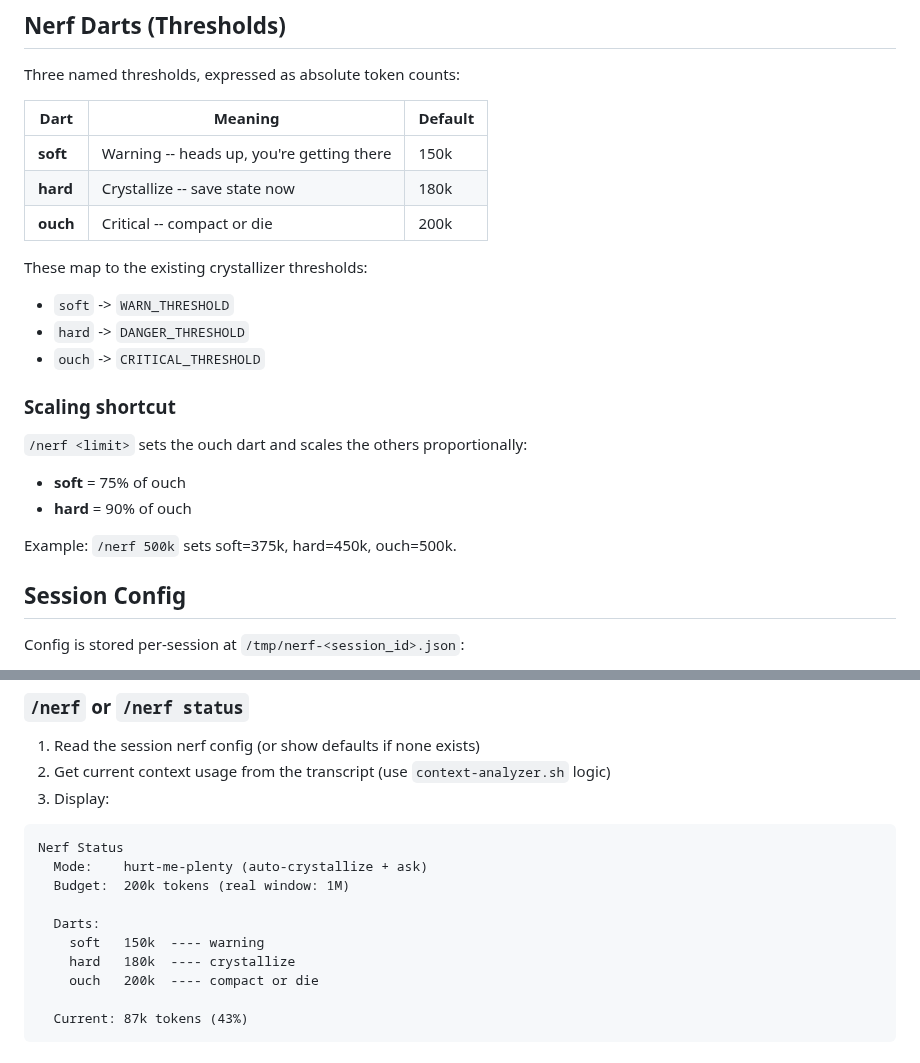
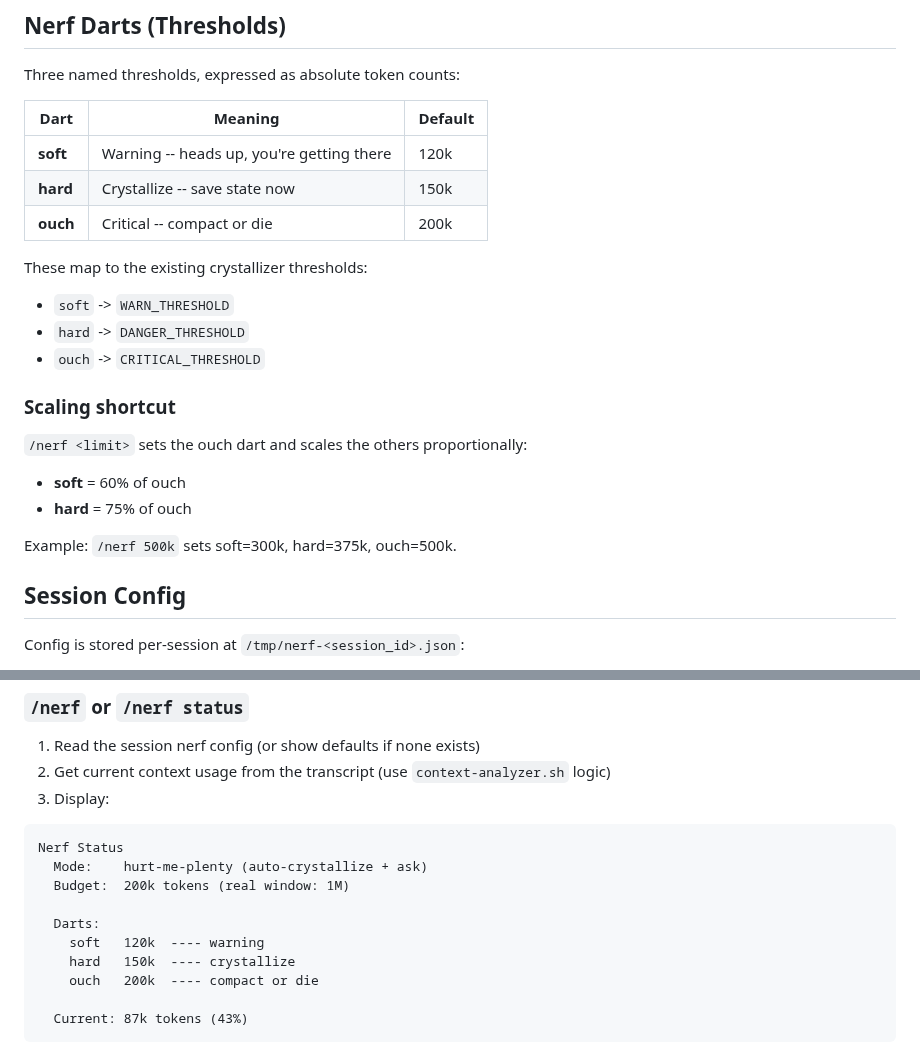
Before and after one commit to Wave-Engineering/claudecode-workflow, a Markdown page: skills/nerf/SKILL.md, 2 parts joined by grey strips. Rendered like a GitHub page.

Commit message:
chore(nerf): lower default thresholds for 200k context window safety
Soft 150k→120k, hard 180k→150k, scaling 75%/90%→60%/75%. Gives 30k
token margin at critical on 200k Bedrock windows instead of 16k.

Closes #213

Co-Authored-By: Claude Opus 4.6 <noreply@anthropic.com>

```diff
--- a/skills/nerf/SKILL.md
+++ b/skills/nerf/SKILL.md
@@ -49,8 +49,8 @@ Three named thresholds, expressed as absolute token counts:
 
 | Dart | Meaning | Default |
 |------|---------|---------|
-| **soft** | Warning -- heads up, you're getting there | 150k |
-| **hard** | Crystallize -- save state now | 180k |
+| **soft** | Warning -- heads up, you're getting there | 120k |
+| **hard** | Crystallize -- save state now | 150k |
 | **ouch** | Critical -- compact or die | 200k |
 
 These map to the existing crystallizer thresholds:
@@ -61,10 +61,10 @@ These map to the existing crystallizer thresholds:
 ### Scaling shortcut
 
 `/nerf <limit>` sets the ouch dart and scales the others proportionally:
-- **soft** = 75% of ouch
-- **hard** = 90% of ouch
+- **soft** = 60% of ouch
+- **hard** = 75% of ouch
 
-Example: `/nerf 500k` sets soft=375k, hard=450k, ouch=500k.
+Example: `/nerf 500k` sets soft=300k, hard=375k, ouch=500k.
 
 ## Session Config
 
@@ -99,8 +99,8 @@ Nerf Status
   Budget:  200k tokens (real window: 1M)
 
   Darts:
-    soft   150k  ---- warning
-    hard   180k  ---- crystallize
+    soft   120k  ---- warning
+    hard   150k  ---- crystallize
     ouch   200k  ---- compact or die
 
   Current: 87k tokens (43%)
```
